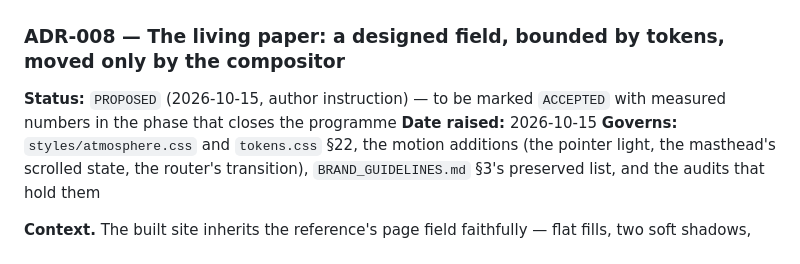
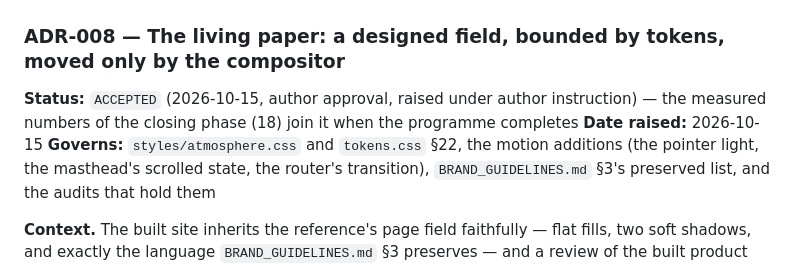
Before and after one commit to DHBhensdadia/Chemipedia, a Markdown page: workspace/docs/ARCHITECTURE.md, the part around the change. GitHub-like rendering.

```diff
--- a/workspace/docs/ARCHITECTURE.md
+++ b/workspace/docs/ARCHITECTURE.md
@@ -297,8 +297,8 @@ CanvasRenderingContext. That is the reason the boundary is drawn where it is.
 
 ### ADR-008 — The living paper: a designed field, bounded by tokens, moved only by the compositor
 
-**Status:** `PROPOSED` (2026-10-15, author instruction) — to be marked `ACCEPTED` with measured numbers
-in the phase that closes the programme
+**Status:** `ACCEPTED` (2026-10-15, author approval, raised under author instruction) — the measured
+numbers of the closing phase (18) join it when the programme completes
 **Date raised:** 2026-10-15
 **Governs:** `styles/atmosphere.css` and `tokens.css` §22, the motion additions (the pointer light, the
 masthead's scrolled state, the router's transition), `BRAND_GUIDELINES.md` §3's preserved list, and the
```
Also changed, not shown: workspace/RUN_STATE.md (+2 -2 lines).
